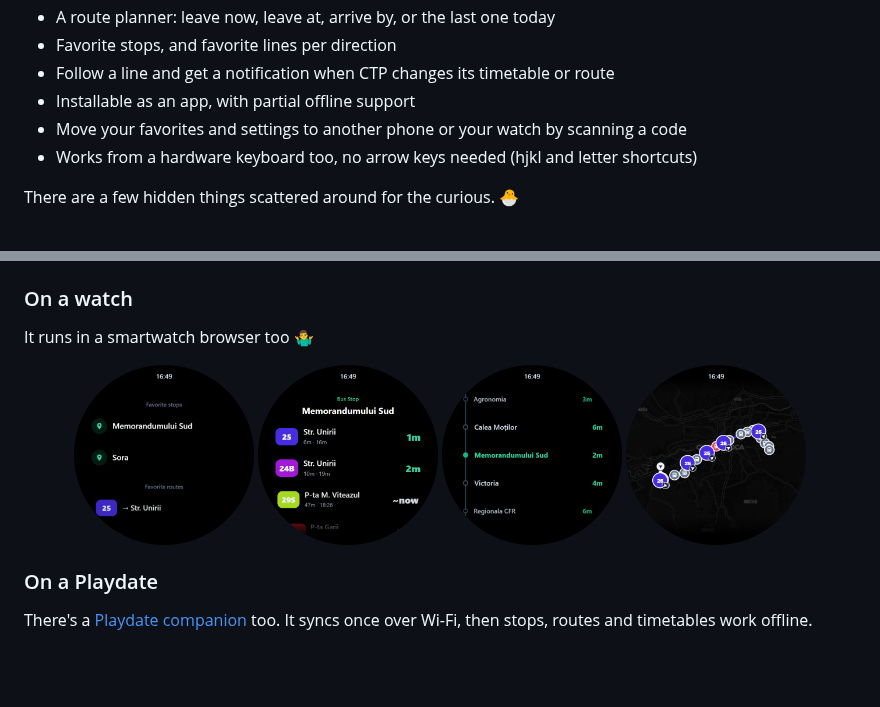
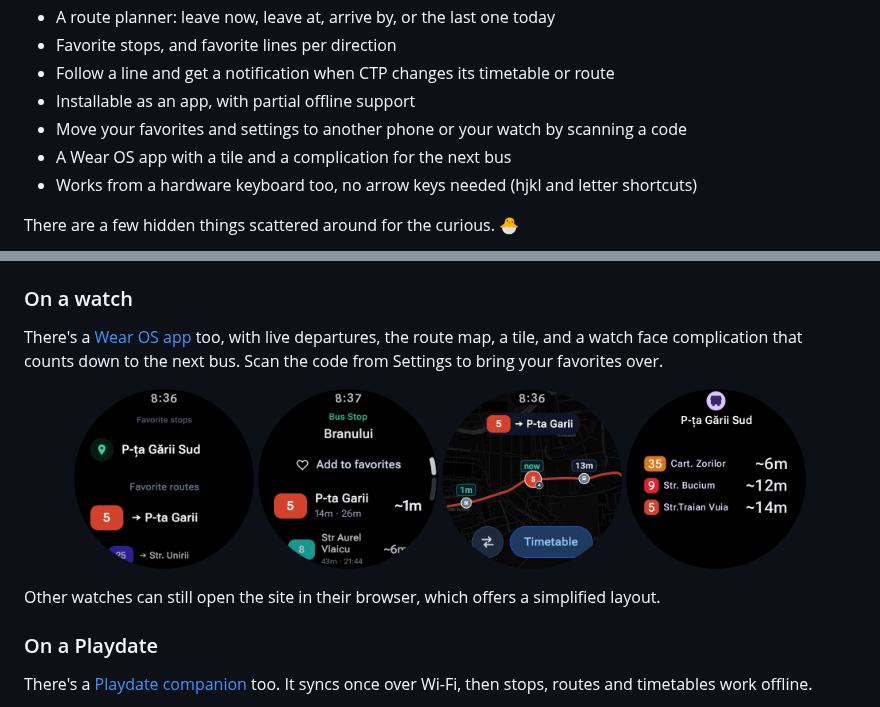
Before and after one commit to bmarian/conexiuni-cluj, a Markdown page: README.md, 2 parts joined by grey strips. Rendered like a GitHub page; pictures changed too: readme/wearos-home.png (added), readme/wearos-route-map.png (added), readme/wearos-stop.png (added); blank space fills up the shorter version.

```diff
--- a/README.md
+++ b/README.md
@@ -17,6 +17,7 @@ A live bus and tram tracker for Cluj-Napoca. I ride CTP every day and got tired
 - Follow a line and get a notification when CTP changes its timetable or route
 - Installable as an app, with partial offline support
 - Move your favorites and settings to another phone or your watch by scanning a code
+- A Wear OS app with a tile and a complication for the next bus
 - Works from a hardware keyboard too, no arrow keys needed (hjkl and letter shortcuts)
 
 There are a few hidden things scattered around for the curious. 🐣
@@ -42,14 +43,16 @@ There are a few hidden things scattered around for the curious. 🐣
 
 ### On a watch
 
-It runs in a smartwatch browser too 🤷‍♂️
+There's a [Wear OS app](https://github.com/bmarian/conexiuni-cluj-wearos) too, with live departures, the route map, a tile, and a watch face complication that counts down to the next bus. Scan the code from Settings to bring your favorites over.
 
 <p align="center">
-  <img src="readme/watch-menu.png" width="180" alt="Simplified layout menu with favorites">
-  <img src="readme/watch-stop.png" width="180" alt="Departures from a stop">
-  <img src="readme/watch-route.png" width="180" alt="A line's stops around the one you came from">
-  <img src="readme/watch-map.png" width="180" alt="Live buses on the map">
+  <img src="readme/wearos-home.png" width="180" alt="Favorite stops and routes on the watch">
+  <img src="readme/wearos-stop.png" width="180" alt="Departures from a stop">
+  <img src="readme/wearos-route-map.png" width="180" alt="A line on the map with the next arrival above each stop">
+  <img src="readme/wearos-tile.png" width="180" alt="The tile with the next departures">
 </p>
+
+Other watches can still open the site in their browser, which offers a simplified layout.
 
 ### On a Playdate
 
```
